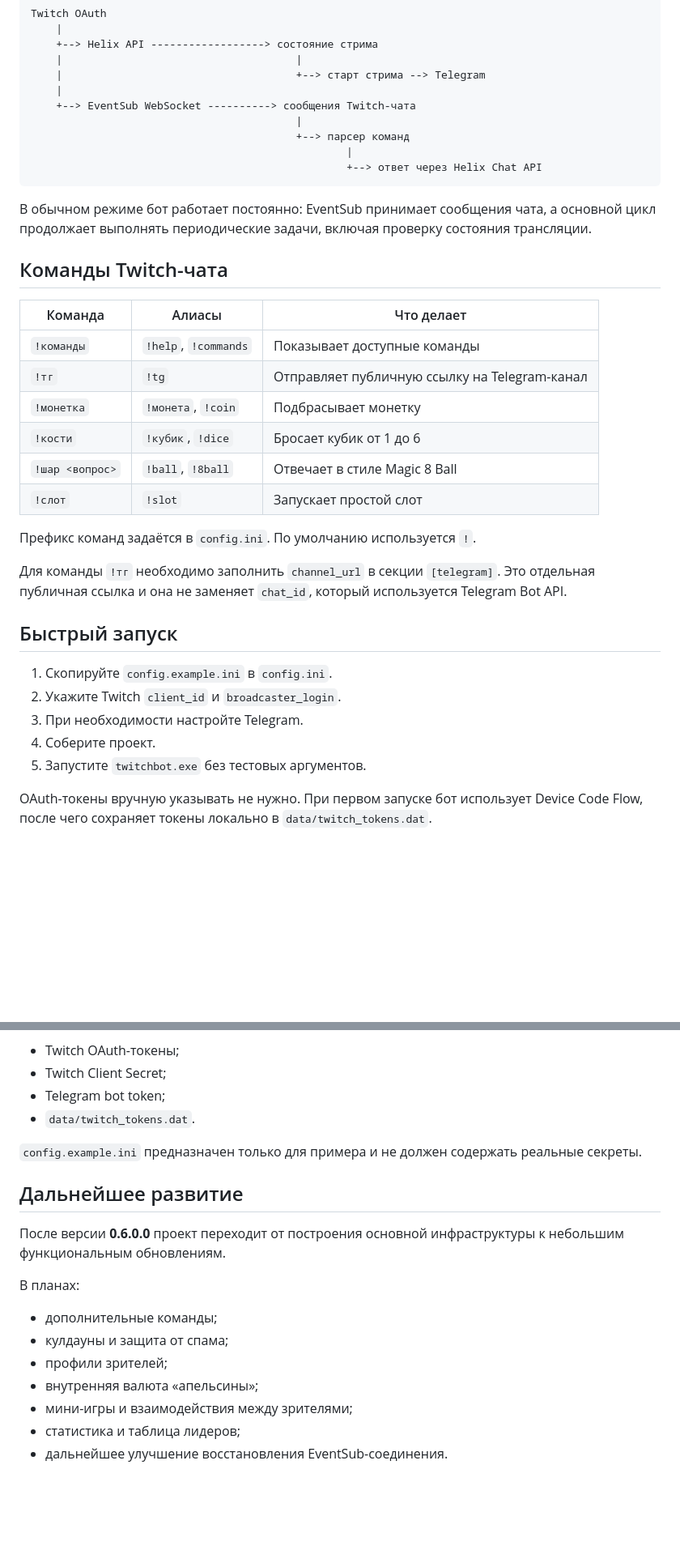
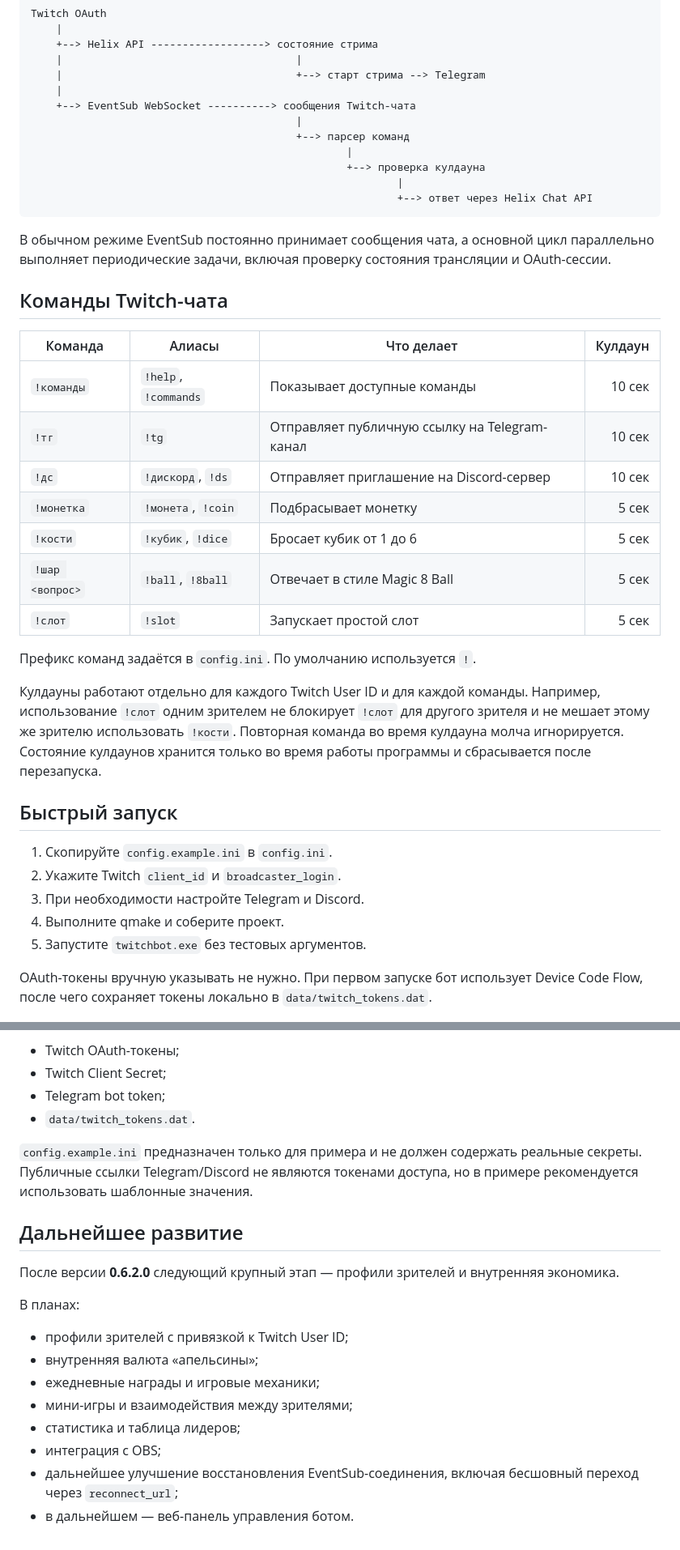
Before and after one commit to MarzipanFly/twitch-stream-bot, a Markdown page: README.md, 2 parts joined by grey strips. Shown at 81% size. Rendered like a GitHub page; blank space fills up the shorter version.

Commit message:
Обновлён README для версии 0.6.2.0

````diff
--- a/README.md
+++ b/README.md
@@ -36,32 +38,35 @@ Twitch OAuth
                                           |
                                           +--> парсер команд
                                                   |
-                                                  +--> ответ через Helix Chat API
+                                                  +--> проверка кулдауна
+                                                          |
+                                                          +--> ответ через Helix Chat API
 ```
 
-В обычном режиме бот работает постоянно: EventSub принимает сообщения чата, а основной цикл продолжает выполнять периодические задачи, включая проверку состояния трансляции.
+В обычном режиме EventSub постоянно принимает сообщения чата, а основной цикл параллельно выполняет периодические задачи, включая проверку состояния трансляции и OAuth-сессии.
 
 ## Команды Twitch-чата
 
-| Команда | Алиасы | Что делает |
-| --- | --- | --- |
-| `!команды` | `!help`, `!commands` | Показывает доступные команды |
-| `!тг` | `!tg` | Отправляет публичную ссылку на Telegram-канал |
-| `!монетка` | `!монета`, `!coin` | Подбрасывает монетку |
-| `!кости` | `!кубик`, `!dice` | Бросает кубик от 1 до 6 |
-| `!шар <вопрос>` | `!ball`, `!8ball` | Отвечает в стиле Magic 8 Ball |
-| `!слот` | `!slot` | Запускает простой слот |
+| Команда | Алиасы | Что делает | Кулдаун |
+| --- | --- | --- | ---: |
+| `!команды` | `!help`, `!commands` | Показывает доступные команды | 10 сек |
+| `!тг` | `!tg` | Отправляет публичную ссылку на Telegram-канал | 10 сек |
+| `!дс` | `!дискорд`, `!ds` | Отправляет приглашение на Discord-сервер | 10 сек |
+| `!монетка` | `!монета`, `!coin` | Подбрасывает монетку | 5 сек |
+| `!кости` | `!кубик`, `!dice` | Бросает кубик от 1 до 6 | 5 сек |
+| `!шар <вопрос>` | `!ball`, `!8ball` | Отвечает в стиле Magic 8 Ball | 5 сек |
+| `!слот` | `!slot` | Запускает простой слот | 5 сек |
 
 Префикс команд задаётся в `config.ini`. По умолчанию используется `!`.
 
-Для команды `!тг` необходимо заполнить `channel_url` в секции `[telegram]`. Это отдельная публичная ссылка и она не заменяет `chat_id`, который используется Telegram Bot API.
+Кулдауны работают отдельно для каждого Twitch User ID и для каждой команды. Например, использование `!слот` одним зрителем не блокирует `!слот` для другого зрителя и не мешает этому же зрителю использовать `!кости`. Повторная команда во время кулдауна молча игнорируется. Состояние кулдаунов хранится только во время работы программы и сбрасывается после перезапуска.
 
 ## Быстрый запуск
 
 1. Скопируйте `config.example.ini` в `config.ini`.
 2. Укажите Twitch `client_id` и `broadcaster_login`.
-3. При необходимости настройте Telegram.
-4. Соберите проект.
+3. При необходимости настройте Telegram и Discord.
+4. Выполните qmake и соберите проект.
 5. Запустите `twitchbot.exe` без тестовых аргументов.
 
 OAuth-токены вручную указывать не нужно. При первом запуске бот использует Device Code Flow, после чего сохраняет токены локально в `data/twitch_tokens.dat`.
@@ -162,18 +175,19 @@ logs/           журнал работы бота
 - Telegram bot token;
 - `data/twitch_tokens.dat`.
 
-`config.example.ini` предназначен только для примера и не должен содержать реальные секреты.
+`config.example.ini` предназначен только для примера и не должен содержать реальные секреты. Публичные ссылки Telegram/Discord не являются токенами доступа, но в примере рекомендуется использовать шаблонные значения.
 
 ## Дальнейшее развитие
 
-После версии **0.6.0.0** проект переходит от построения основной инфраструктуры к небольшим функциональным обновлениям.
+После версии **0.6.2.0** следующий крупный этап — профили зрителей и внутренняя экономика.
 
 В планах:
 
-- дополнительные команды;
-- кулдауны и защита от спама;
-- профили зрителей;
+- профили зрителей с привязкой к Twitch User ID;
 - внутренняя валюта «апельсины»;
+- ежедневные награды и игровые механики;
 - мини-игры и взаимодействия между зрителями;
 - статистика и таблица лидеров;
-- дальнейшее улучшение восстановления EventSub-соединения.
+- интеграция с OBS;
+- дальнейшее улучшение восстановления EventSub-соединения, включая бесшовный переход через `reconnect_url`;
+- в дальнейшем — веб-панель управления ботом.
````
Also changed, not shown: other parts of README.md (+13 -3 lines).
